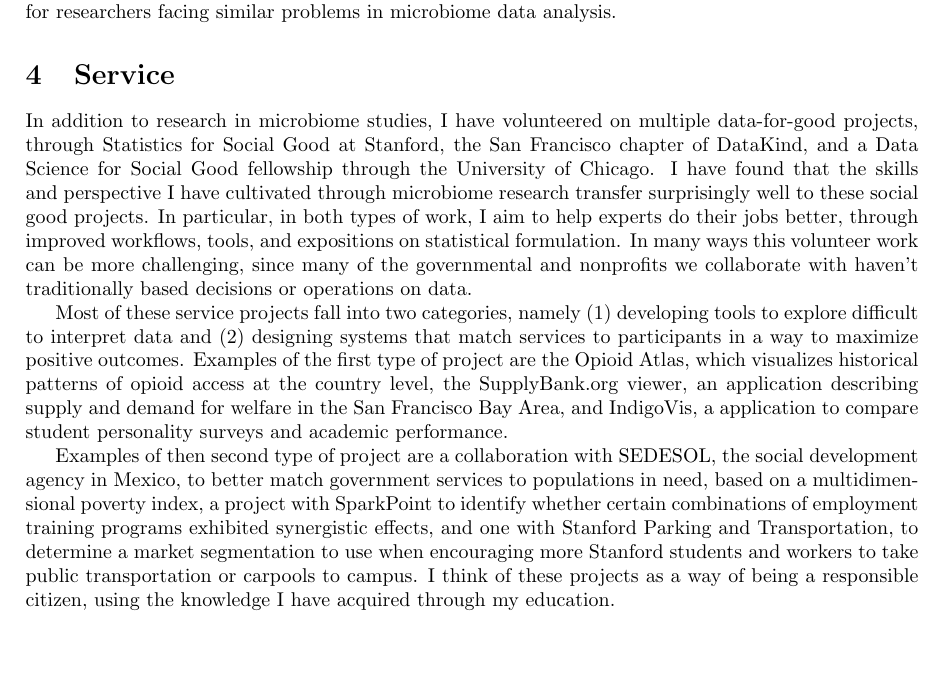
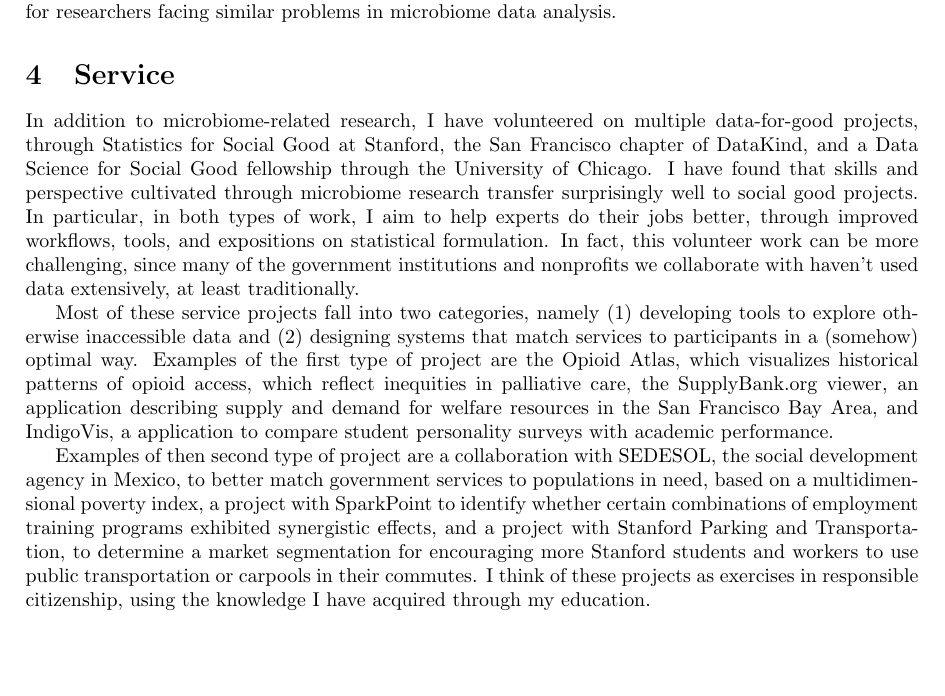
Before and after one commit to krisrs1128/personal-site, a LaTeX document (projects/research_statement.tex): part of page 3 of 4, cut so that both start at the same text. Compiled offline with pdfLaTeX.

Commit message:
some revisions

```diff
--- a/projects/research_statement.tex
+++ b/projects/research_statement.tex
@@ -168,35 +168,35 @@ problems in microbiome data analysis.
 
 \section{Service}
 
-In addition to research in microbiome studies, I have volunteered on multiple
+In addition to microbiome-related research, I have volunteered on multiple
 data-for-good projects, through Statistics for Social Good at Stanford, the San
 Francisco chapter of DataKind, and a Data Science for Social Good fellowship
-through the University of Chicago. I have found that the skills and perspective
-I have cultivated through microbiome research transfer surprisingly well to
-these social good projects. In particular, in both types of work, I aim to help
-experts do their jobs better, through improved workflows, tools, and expositions
-on statistical formulation. In many ways this volunteer work can be more
-challenging, since many of the governmental and nonprofits we collaborate with
-haven't traditionally based decisions or operations on data.
+through the University of Chicago. I have found that skills and perspective
+cultivated through microbiome research transfer surprisingly well to social good
+projects. In particular, in both types of work, I aim to help experts do their
+jobs better, through improved workflows, tools, and expositions on statistical
+formulation. In fact, this volunteer work can be more challenging, since many of
+the government institutions and nonprofits we collaborate with haven't
+used data extensively, at least traditionally.
 
 Most of these service projects fall into two categories, namely (1) developing
-tools to explore difficult to interpret data and (2) designing systems that
-match services to participants in a way to maximize positive outcomes. Examples
-of the first type of project are the Opioid Atlas, which visualizes historical
-patterns of opioid access at the country level, the SupplyBank.org viewer, an
-application describing supply and demand for welfare in the San Francisco Bay
-Area, and IndigoVis, a application to compare student personality surveys and
-academic performance.
+tools to explore otherwise inaccessible data and (2) designing systems that
+match services to participants in a (somehow) optimal way. Examples of the first
+type of project are the Opioid Atlas, which visualizes historical patterns of
+opioid access, which reflect inequities in palliative care, the SupplyBank.org
+viewer, an application describing supply and demand for welfare resources in the
+San Francisco Bay Area, and IndigoVis, a application to compare student
+personality surveys with academic performance.
 
 Examples of then second type of project are a collaboration with SEDESOL, the
 social development agency in Mexico, to better match government services to
 populations in need, based on a multidimensional poverty index, a project with
 SparkPoint to identify whether certain combinations of employment training
-programs exhibited synergistic effects, and one with Stanford Parking and
-Transportation, to determine a market segmentation to use when encouraging more
-Stanford students and workers to take public transportation or carpools to
-campus. I think of these projects as a way of being a responsible citizen, using
-the knowledge I have acquired through my education.
+programs exhibited synergistic effects, and a project with Stanford Parking and
+Transportation, to determine a market segmentation for encouraging more Stanford
+students and workers to use public transportation or carpools in their commutes.
+I think of these projects as exercises in responsible citizenship, using the
+knowledge I have acquired through my education.
 
 \section{Future Work}
 
```
